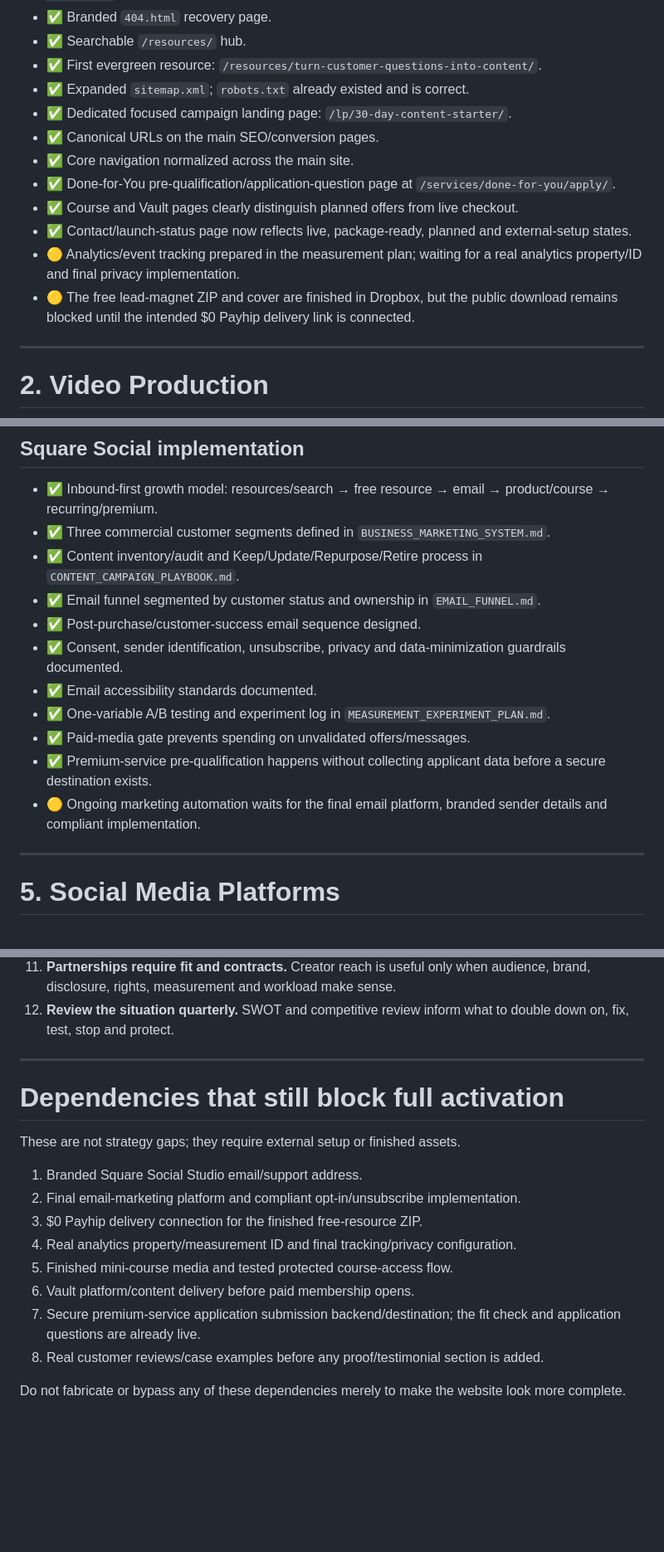
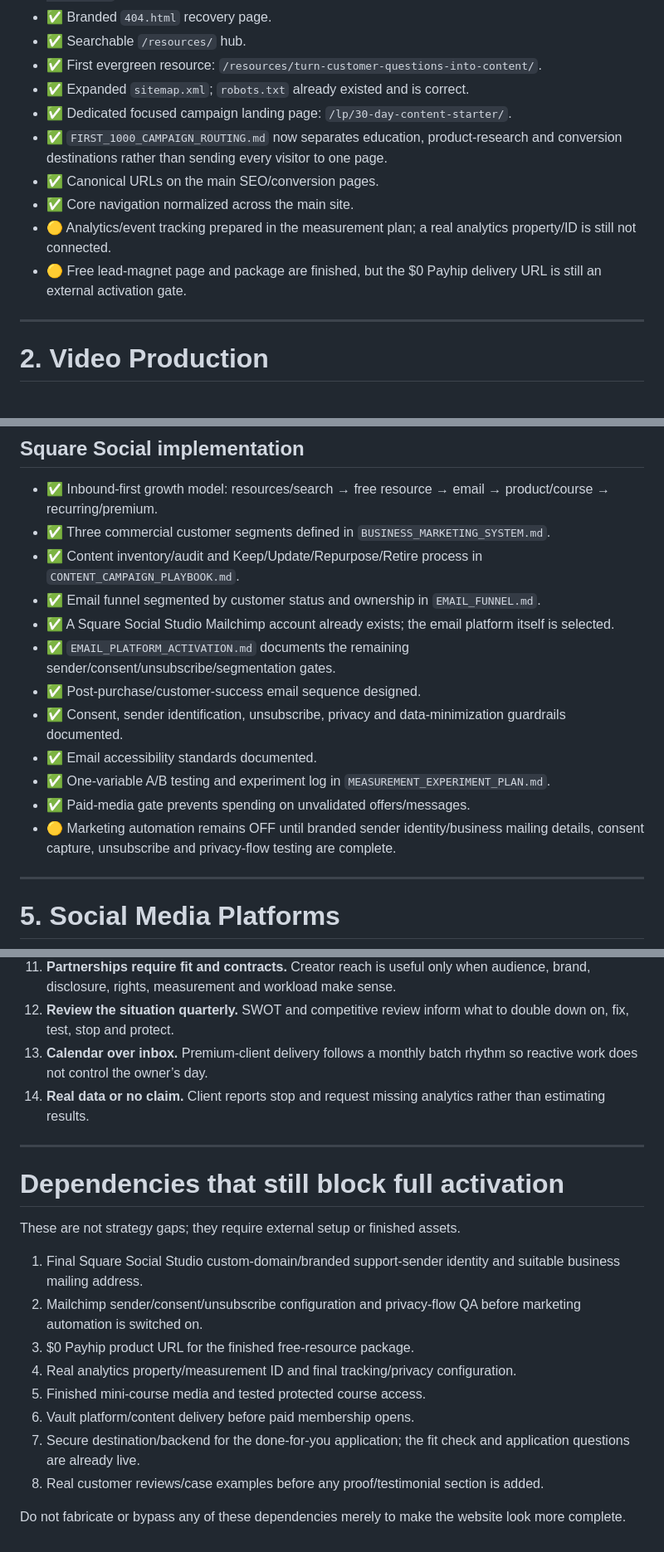
Before and after one commit to noshabanqureshi-arch/noshabanqureshi-arch.github.io, a Markdown page: CONESTOGA_STRATEGY_AUDIT.md, 3 parts joined by grey strips. Shown at 83% size. GitHub-like rendering; blank space fills up the shorter version.

Commit message:
Record capacity system and Mailchimp platform status

```diff
--- a/CONESTOGA_STRATEGY_AUDIT.md
+++ b/CONESTOGA_STRATEGY_AUDIT.md
@@ -28,13 +28,11 @@ Status key:
 - ✅ First evergreen resource: `/resources/turn-customer-questions-into-content/`.
 - ✅ Expanded `sitemap.xml`; `robots.txt` already existed and is correct.
 - ✅ Dedicated focused campaign landing page: `/lp/30-day-content-starter/`.
+- ✅ `FIRST_1000_CAMPAIGN_ROUTING.md` now separates education, product-research and conversion destinations rather than sending every visitor to one page.
 - ✅ Canonical URLs on the main SEO/conversion pages.
 - ✅ Core navigation normalized across the main site.
-- ✅ Done-for-You pre-qualification/application-question page at `/services/done-for-you/apply/`.
-- ✅ Course and Vault pages clearly distinguish planned offers from live checkout.
-- ✅ Contact/launch-status page now reflects live, package-ready, planned and external-setup states.
-- 🟡 Analytics/event tracking prepared in the measurement plan; waiting for a real analytics property/ID and final privacy implementation.
-- 🟡 The free lead-magnet ZIP and cover are finished in Dropbox, but the public download remains blocked until the intended $0 Payhip delivery link is connected.
+- 🟡 Analytics/event tracking prepared in the measurement plan; a real analytics property/ID is still not connected.
+- 🟡 Free lead-magnet page and package are finished, but the $0 Payhip delivery URL is still an external activation gate.
 
 ---
 
@@ -105,13 +103,14 @@ Status key:
 - ✅ Three commercial customer segments defined in `BUSINESS_MARKETING_SYSTEM.md`.
 - ✅ Content inventory/audit and Keep/Update/Repurpose/Retire process in `CONTENT_CAMPAIGN_PLAYBOOK.md`.
 - ✅ Email funnel segmented by customer status and ownership in `EMAIL_FUNNEL.md`.
+- ✅ A Square Social Studio Mailchimp account already exists; the email platform itself is selected.
+- ✅ `EMAIL_PLATFORM_ACTIVATION.md` documents the remaining sender/consent/unsubscribe/segmentation gates.
 - ✅ Post-purchase/customer-success email sequence designed.
 - ✅ Consent, sender identification, unsubscribe, privacy and data-minimization guardrails documented.
 - ✅ Email accessibility standards documented.
 - ✅ One-variable A/B testing and experiment log in `MEASUREMENT_EXPERIMENT_PLAN.md`.
 - ✅ Paid-media gate prevents spending on unvalidated offers/messages.
-- ✅ Premium-service pre-qualification happens without collecting applicant data before a secure destination exists.
-- 🟡 Ongoing marketing automation waits for the final email platform, branded sender details and compliant implementation.
+- 🟡 Marketing automation remains OFF until branded sender identity/business mailing details, consent capture, unsubscribe and privacy-flow testing are complete.
 
 ---
 
@@ -204,19 +204,21 @@ Status key:
 10. **Capacity is a business constraint.** Scale digital intellectual property and recurring products before expanding client count or owner hours.
 11. **Partnerships require fit and contracts.** Creator reach is useful only when audience, brand, disclosure, rights, measurement and workload make sense.
 12. **Review the situation quarterly.** SWOT and competitive review inform what to double down on, fix, test, stop and protect.
+13. **Calendar over inbox.** Premium-client delivery follows a monthly batch rhythm so reactive work does not control the owner’s day.
+14. **Real data or no claim.** Client reports stop and request missing analytics rather than estimating results.
 
 ---
 
 # Dependencies that still block full activation
 These are not strategy gaps; they require external setup or finished assets.
 
-1. Branded Square Social Studio email/support address.
-2. Final email-marketing platform and compliant opt-in/unsubscribe implementation.
-3. $0 Payhip delivery connection for the finished free-resource ZIP.
+1. Final Square Social Studio custom-domain/branded support-sender identity and suitable business mailing address.
+2. Mailchimp sender/consent/unsubscribe configuration and privacy-flow QA before marketing automation is switched on.
+3. $0 Payhip product URL for the finished free-resource package.
 4. Real analytics property/measurement ID and final tracking/privacy configuration.
-5. Finished mini-course media and tested protected course-access flow.
+5. Finished mini-course media and tested protected course access.
 6. Vault platform/content delivery before paid membership opens.
-7. Secure premium-service application submission backend/destination; the fit check and application questions are already live.
+7. Secure destination/backend for the done-for-you application; the fit check and application questions are already live.
 8. Real customer reviews/case examples before any proof/testimonial section is added.
 
 Do not fabricate or bypass any of these dependencies merely to make the website look more complete.
```
Also changed, not shown: other parts of CONESTOGA_STRATEGY_AUDIT.md (+2 -1 lines).
